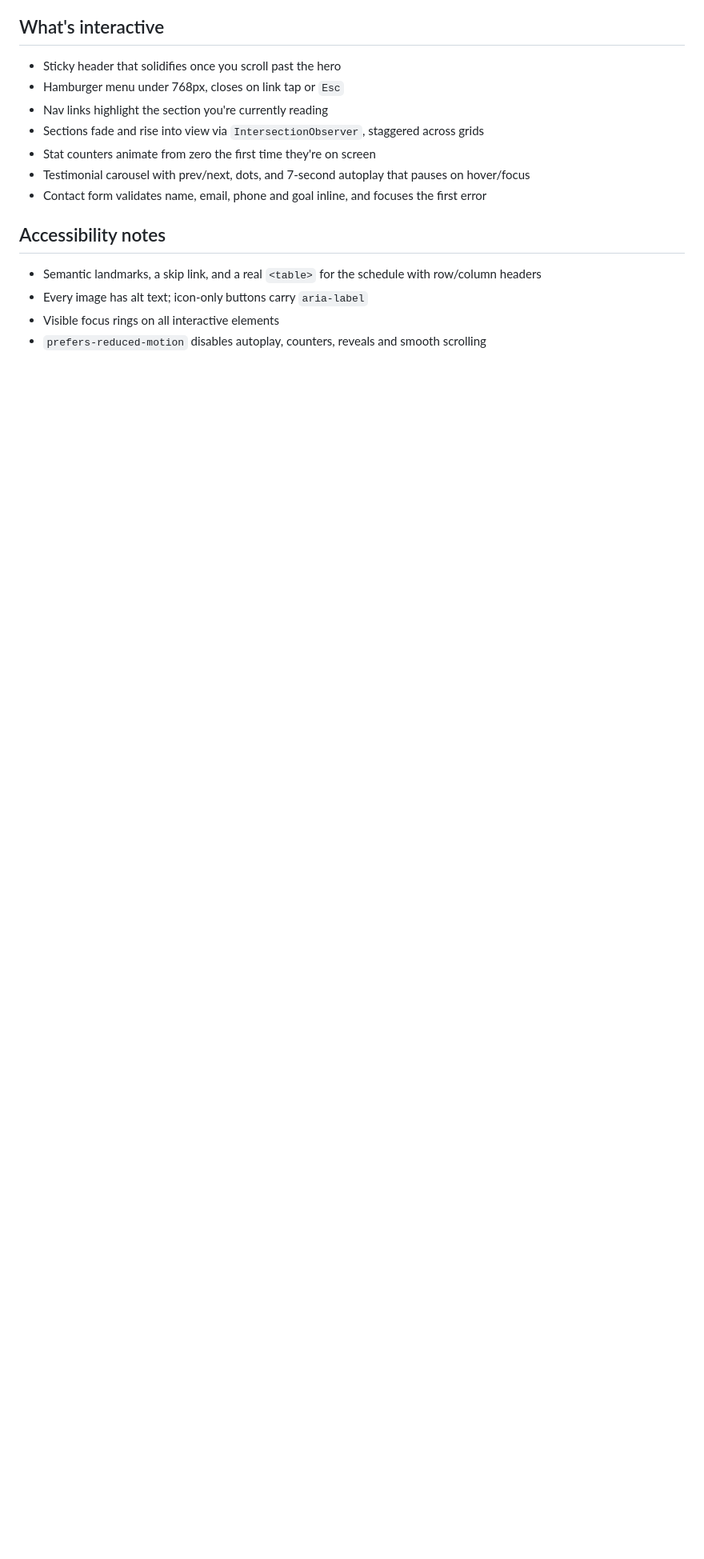
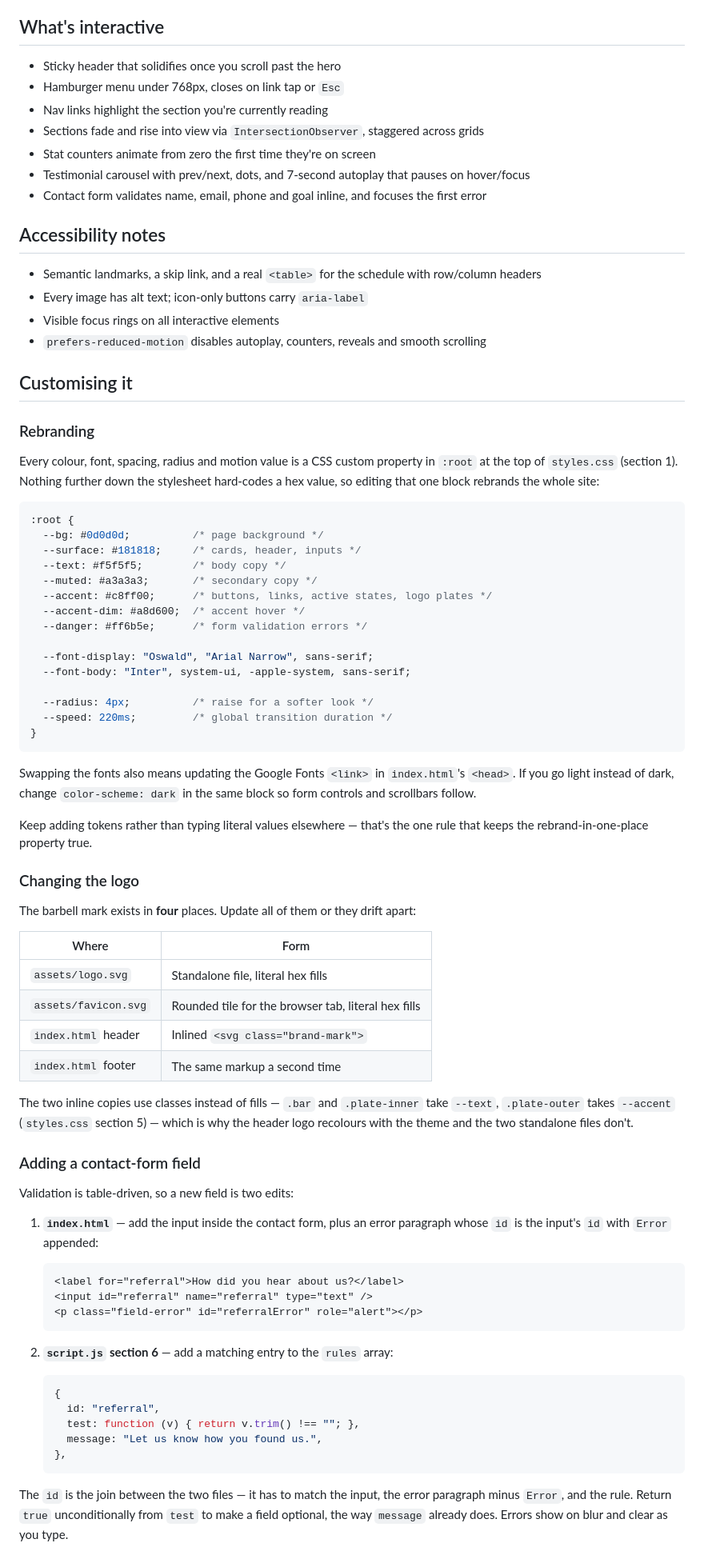
Before and after one commit to roy866/Barbell-Brigade-, a Markdown page: README.md, the part around one of its changes. Shown at 80% size. Rendered like a GitHub page; blank space fills up the shorter version.

Commit message:
Add a "Customising it" guide to the README
Covers rebranding via the :root tokens, the four places the logo lives,
adding a contact-form field, and enrolling an element in the scroll-reveal
observer.

````diff
--- a/README.md
+++ b/README.md
@@ -87,3 +87,78 @@ picks up `--text` and `--accent`, so it recolours with the theme automatically.
 - Visible focus rings on all interactive elements
 - `prefers-reduced-motion` disables autoplay, counters, reveals and smooth scrolling
 
+## Customising it
+
+### Rebranding
+
+Every colour, font, spacing, radius and motion value is a CSS custom property in `:root` at the
+top of `styles.css` (section 1). Nothing further down the stylesheet hard-codes a hex value, so
+editing that one block rebrands the whole site:
+
+```css
+:root {
+  --bg: #0d0d0d;          /* page background */
+  --surface: #181818;     /* cards, header, inputs */
+  --text: #f5f5f5;        /* body copy */
+  --muted: #a3a3a3;       /* secondary copy */
+  --accent: #c8ff00;      /* buttons, links, active states, logo plates */
+  --accent-dim: #a8d600;  /* accent hover */
+  --danger: #ff6b5e;      /* form validation errors */
+
+  --font-display: "Oswald", "Arial Narrow", sans-serif;
+  --font-body: "Inter", system-ui, -apple-system, sans-serif;
+
+  --radius: 4px;          /* raise for a softer look */
+  --speed: 220ms;         /* global transition duration */
+}
+```
+
+Swapping the fonts also means updating the Google Fonts `<link>` in `index.html`'s `<head>`. If
+you go light instead of dark, change `color-scheme: dark` in the same block so form controls and
+scrollbars follow.
+
+Keep adding tokens rather than typing literal values elsewhere — that's the one rule that keeps
+the rebrand-in-one-place property true.
+
+### Changing the logo
+
+The barbell mark exists in **four** places. Update all of them or they drift apart:
+
+| Where | Form |
+| --- | --- |
+| `assets/logo.svg` | Standalone file, literal hex fills |
+| `assets/favicon.svg` | Rounded tile for the browser tab, literal hex fills |
+| `index.html` header | Inlined `<svg class="brand-mark">` |
+| `index.html` footer | The same markup a second time |
+
+The two inline copies use classes instead of fills — `.bar` and `.plate-inner` take `--text`,
+`.plate-outer` takes `--accent` (`styles.css` section 5) — which is why the header logo recolours
+with the theme and the two standalone files don't.
+
+### Adding a contact-form field
+
+Validation is table-driven, so a new field is two edits:
+
+1. **`index.html`** — add the input inside the contact form, plus an error paragraph whose `id`
+   is the input's `id` with `Error` appended:
+
+   ```html
+   <label for="referral">How did you hear about us?</label>
+   <input id="referral" name="referral" type="text" />
+   <p class="field-error" id="referralError" role="alert"></p>
+   ```
+
+2. **`script.js` section 6** — add a matching entry to the `rules` array:
+
+   ```js
+   {
+     id: "referral",
+     test: function (v) { return v.trim() !== ""; },
+     message: "Let us know how you found us.",
+   },
+   ```
+
+The `id` is the join between the two files — it has to match the input, the error paragraph
+minus `Error`, and the rule. Return `true` unconditionally from `test` to make a field optional,
+the way `message` already does. Errors show on blur and clear as you type.
+
````
Also changed, not shown: other parts of README.md (+15 -0 lines).
